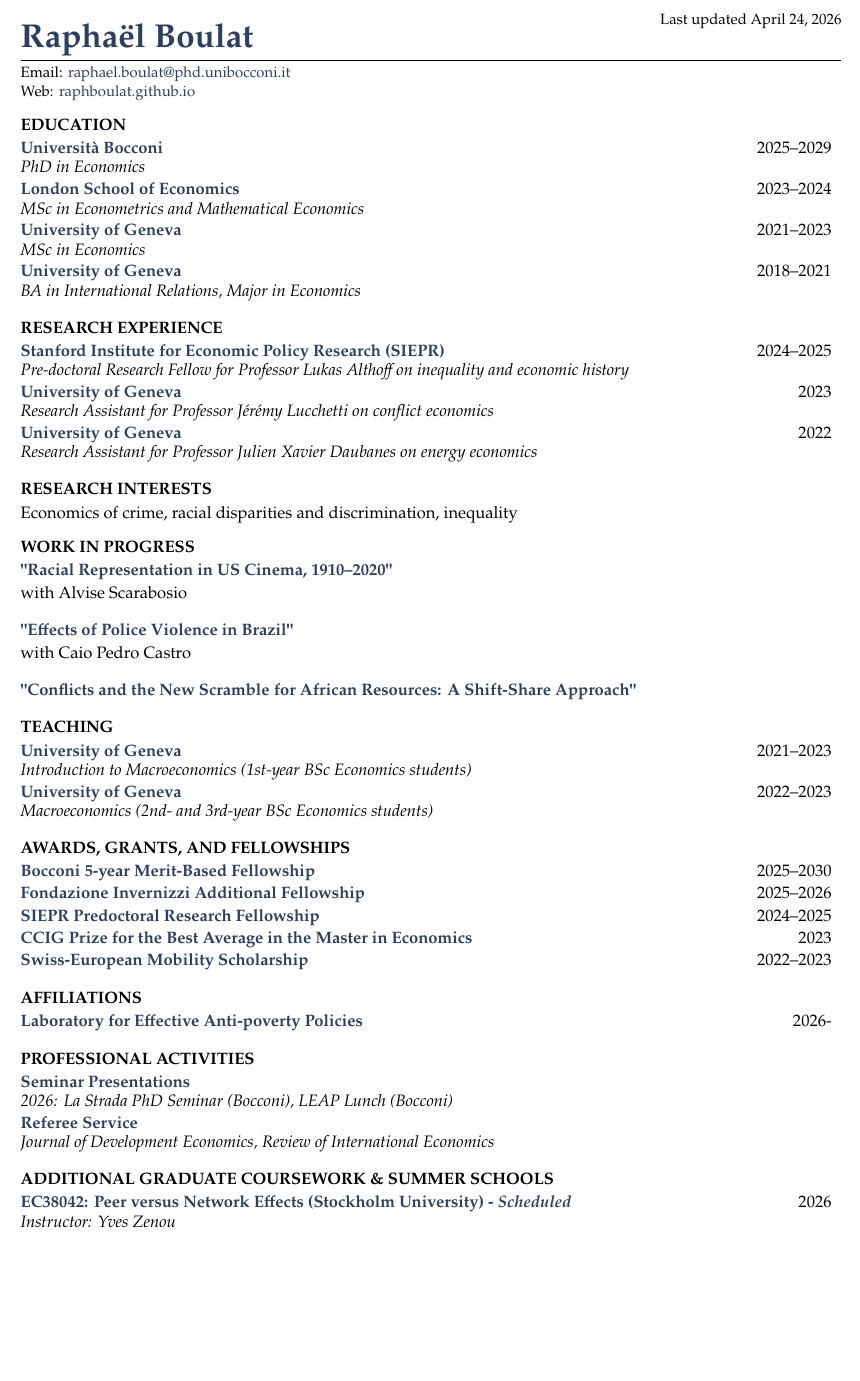
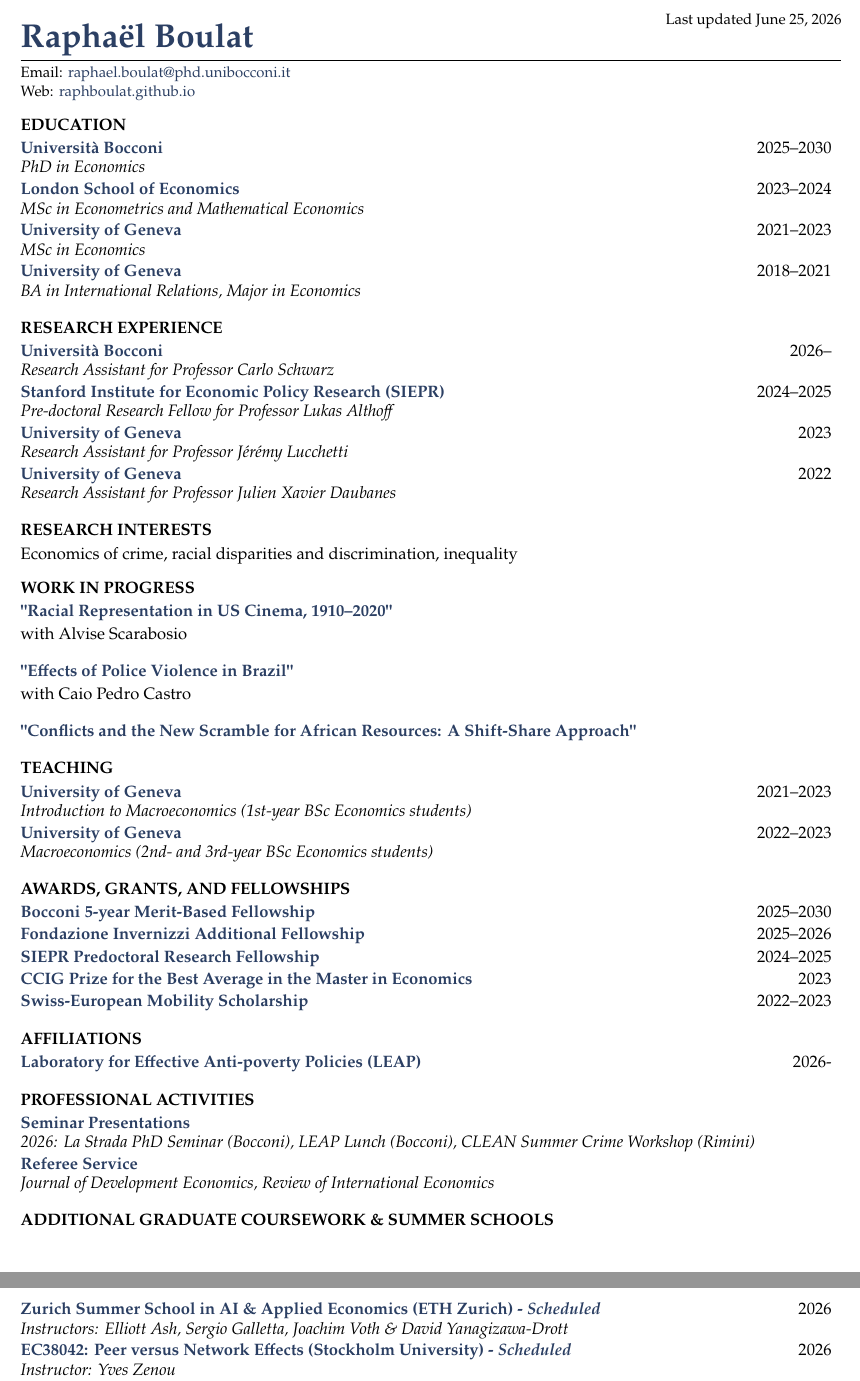
Before and after one commit to raphboulat/raphboulat.github.io, a LaTeX CV (source/cv/cv.tex): part of page 1 of 2 before the commit and two parts of pages 1 and 2 of 2 after it, the two joined at a grey line, cut so that both start at the same text, the shorter picture padded with empty space. Compiled offline with pdfLaTeX.

Commit message:
cv update

```diff
--- a/source/cv/cv.tex
+++ b/source/cv/cv.tex
@@ -52,7 +52,7 @@
 \end{minipage}%
 \begin{minipage}[t]{0.3\textwidth}
     \raggedleft
-    \small Last updated April 24, 2026
+    \small Last updated June 25, 2026
 \end{minipage}
 
 \vspace{0.2em}
@@ -68,19 +68,21 @@
 % EDUCATION
 \cvsection{Education}
 
-\cventry{Università Bocconi}{2025--2029}{PhD in Economics}
+\cventry{Università Bocconi}{2025--2030}{PhD in Economics}
 \cventry{London School of Economics}{2023--2024}{MSc in Econometrics and Mathematical Economics}
 \cventry{University of Geneva}{2021--2023}{MSc in Economics}
 \cventry{University of Geneva}{2018--2021}{BA in International Relations, Major in Economics}
 
 % RESEARCH EXPERIENCE
 \cvsection{Research Experience}
+\cventry{Università Bocconi}{2026--}
+{Research Assistant for Professor Carlo Schwarz}
 \cventry{Stanford Institute for Economic Policy Research (SIEPR)}{2024--2025}
-{Pre-doctoral Research Fellow for Professor Lukas Althoff on inequality and economic history}
+{Pre-doctoral Research Fellow for Professor Lukas Althoff}
 \cventry{University of Geneva}{2023}
-{Research Assistant for Professor J\'er\'emy Lucchetti on conflict economics}
+{Research Assistant for Professor J\'er\'emy Lucchetti}
 \cventry{University of Geneva}{2022}
-{Research Assistant for Professor Julien Xavier Daubanes on energy economics}
+{Research Assistant for Professor Julien Xavier Daubanes}
 
 % RESEARCH INTERESTS
 \cvsection{Research Interests}
@@ -122,13 +124,13 @@
 % AFFILIATIONS
 \cvsection{Affiliations}
 
-\cventry{Laboratory for Effective Anti-poverty Policies}{2026-}{}
+\cventry{Laboratory for Effective Anti-poverty Policies (LEAP)}{2026-}{}
 
 % PROFESSIONAL ACTIVITIES
 \cvsection{Professional Activities}
 
 \cventry{Seminar Presentations}{}
-{2026: La Strada PhD Seminar (Bocconi), LEAP Lunch (Bocconi)}
+{2026: La Strada PhD Seminar (Bocconi), LEAP Lunch (Bocconi), CLEAN Summer Crime Workshop (Rimini)}
 
 
 
@@ -137,6 +139,11 @@
 
 % ADDITIONAL COURSEWORK
 \cvsection{Additional Graduate Coursework \& Summer Schools}
+
+\cventry{Zurich Summer School in AI \& Applied Economics (ETH Zurich) - \textit{Scheduled}}{2026}
+{\textit{Instructors:} Elliott Ash, Sergio Galletta, Joachim Voth \& David Yanagizawa-Drott }
+
+
 
 \cventry{EC38042: Peer versus Network Effects (Stockholm University) - \textit{Scheduled}}{2026}
 {\textit{Instructor:} Yves Zenou}
```
Also changed, not shown: assets/cv.pdf, source/cv/cv.pdf (deleted).
